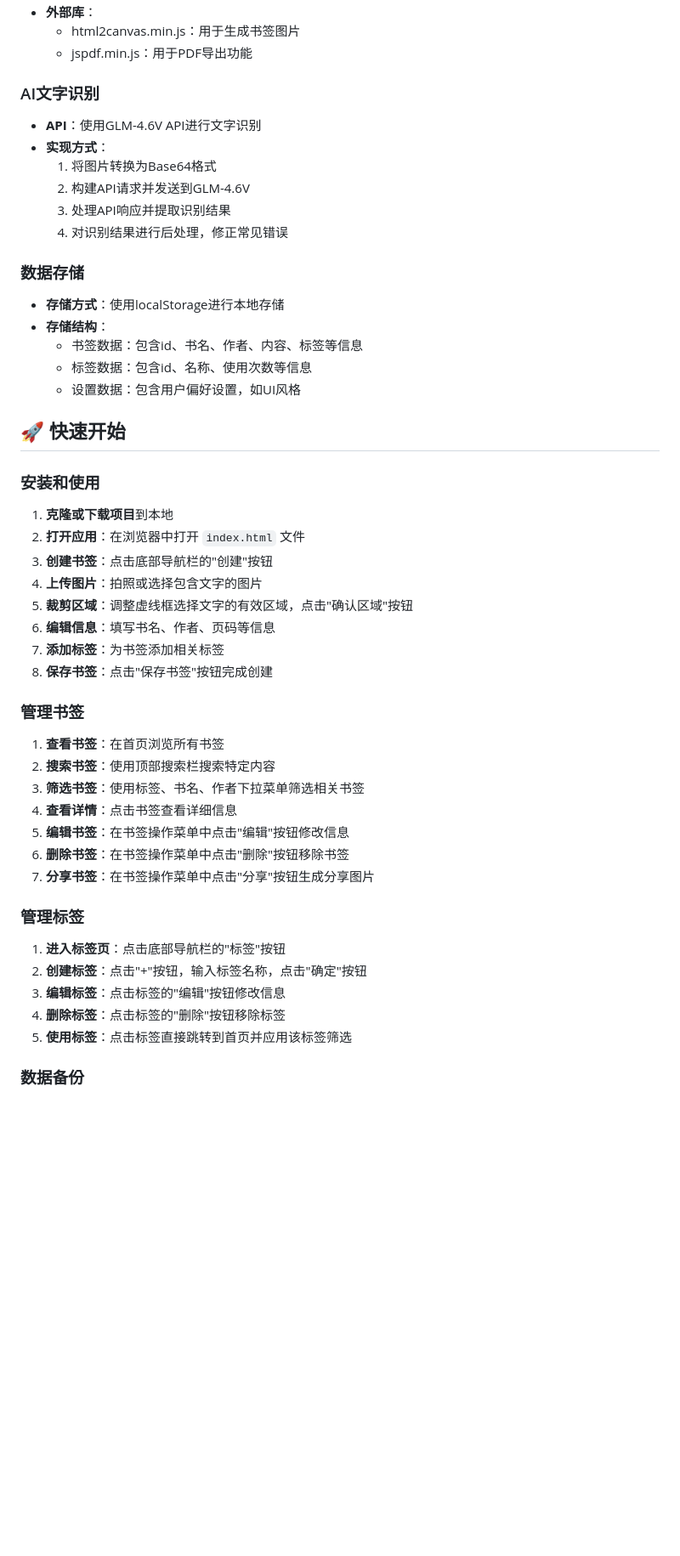
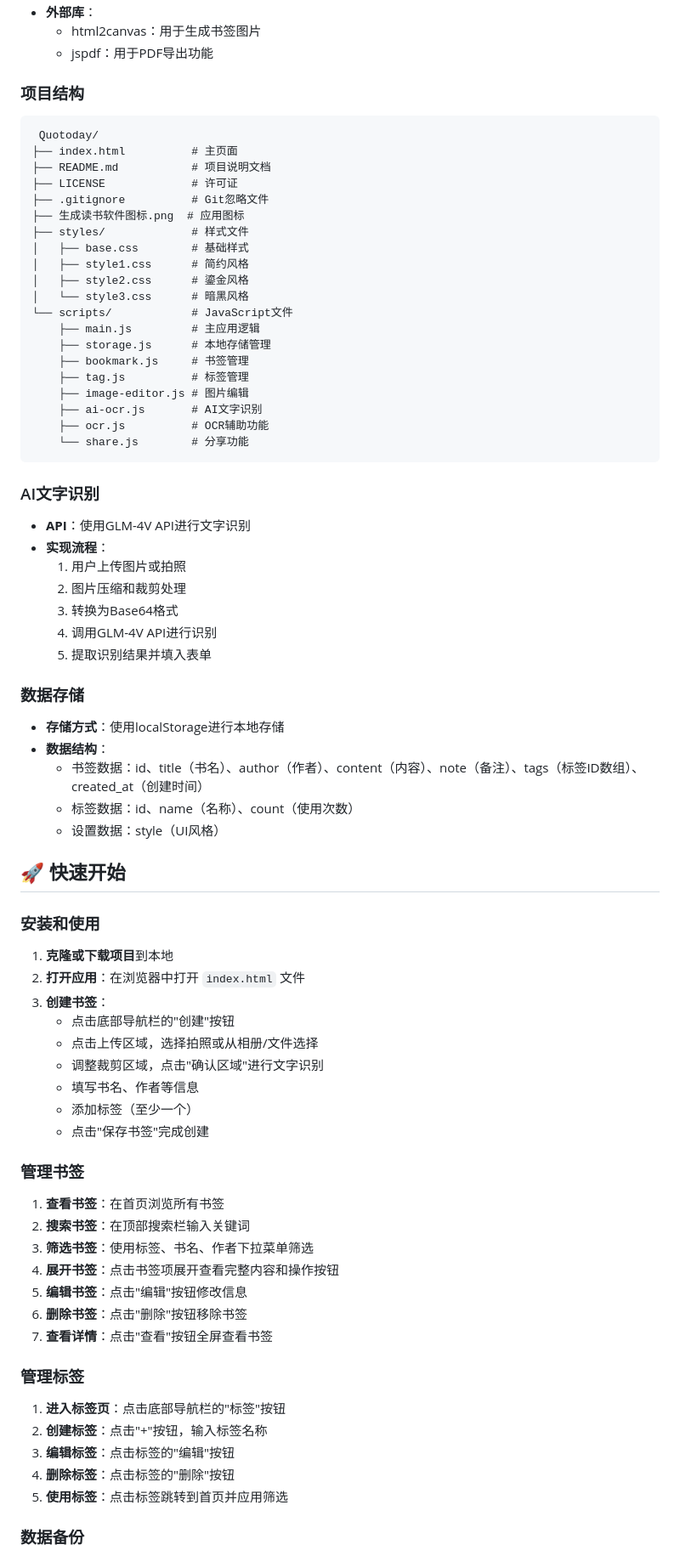
Before and after one commit to CharlesQ12321/quotoday2, a Markdown page: README.md, the part around one of its changes. Shown at 85% size. GitHub-like rendering; blank space fills up the shorter version.

````diff
--- a/README.md
+++ b/README.md
@@ -60,48 +56,74 @@
 - **外部库**：
-  - html2canvas.min.js：用于生成书签图片
-  - jspdf.min.js：用于PDF导出功能
+  - html2canvas：用于生成书签图片
+  - jspdf：用于PDF导出功能
+
+### 项目结构
+```
+ Quotoday/
+├── index.html          # 主页面
+├── README.md           # 项目说明文档
+├── LICENSE             # 许可证
+├── .gitignore          # Git忽略文件
+├── 生成读书软件图标.png  # 应用图标
+├── styles/             # 样式文件
+│   ├── base.css        # 基础样式
+│   ├── style1.css      # 简约风格
+│   ├── style2.css      # 鎏金风格
+│   └── style3.css      # 暗黑风格
+└── scripts/            # JavaScript文件
+    ├── main.js         # 主应用逻辑
+    ├── storage.js      # 本地存储管理
+    ├── bookmark.js     # 书签管理
+    ├── tag.js          # 标签管理
+    ├── image-editor.js # 图片编辑
+    ├── ai-ocr.js       # AI文字识别
+    ├── ocr.js          # OCR辅助功能
+    └── share.js        # 分享功能
+```
 
 ### AI文字识别
-- **API**：使用GLM-4.6V API进行文字识别
-- **实现方式**：
-  1. 将图片转换为Base64格式
-  2. 构建API请求并发送到GLM-4.6V
-  3. 处理API响应并提取识别结果
-  4. 对识别结果进行后处理，修正常见错误
+- **API**：使用GLM-4V API进行文字识别
+- **实现流程**：
+  1. 用户上传图片或拍照
+  2. 图片压缩和裁剪处理
+  3. 转换为Base64格式
+  4. 调用GLM-4V API进行识别
+  5. 提取识别结果并填入表单
 
 ### 数据存储
 - **存储方式**：使用localStorage进行本地存储
-- **存储结构**：
-  - 书签数据：包含id、书名、作者、内容、标签等信息
-  - 标签数据：包含id、名称、使用次数等信息
-  - 设置数据：包含用户偏好设置，如UI风格
+- **数据结构**：
+  - 书签数据：id、title（书名）、author（作者）、content（内容）、note（备注）、tags（标签ID数组）、created_at（创建时间）
+  - 标签数据：id、name（名称）、count（使用次数）
+  - 设置数据：style（UI风格）
 
 ## 🚀 快速开始
 
 ### 安装和使用
 1. **克隆或下载项目**到本地
 2. **打开应用**：在浏览器中打开 `index.html` 文件
-3. **创建书签**：点击底部导航栏的"创建"按钮
-4. **上传图片**：拍照或选择包含文字的图片
-5. **裁剪区域**：调整虚线框选择文字的有效区域，点击"确认区域"按钮
-6. **编辑信息**：填写书名、作者、页码等信息
-7. **添加标签**：为书签添加相关标签
-8. **保存书签**：点击"保存书签"按钮完成创建
+3. **创建书签**：
+   - 点击底部导航栏的"创建"按钮
+   - 点击上传区域，选择拍照或从相册/文件选择
+   - 调整裁剪区域，点击"确认区域"进行文字识别
+   - 填写书名、作者等信息
+   - 添加标签（至少一个）
+   - 点击"保存书签"完成创建
 
 ### 管理书签
 1. **查看书签**：在首页浏览所有书签
-2. **搜索书签**：使用顶部搜索栏搜索特定内容
-3. **筛选书签**：使用标签、书名、作者下拉菜单筛选相关书签
-4. **查看详情**：点击书签查看详细信息
-5. **编辑书签**：在书签操作菜单中点击"编辑"按钮修改信息
-6. **删除书签**：在书签操作菜单中点击"删除"按钮移除书签
-7. **分享书签**：在书签操作菜单中点击"分享"按钮生成分享图片
+2. **搜索书签**：在顶部搜索栏输入关键词
+3. **筛选书签**：使用标签、书名、作者下拉菜单筛选
+4. **展开书签**：点击书签项展开查看完整内容和操作按钮
+5. **编辑书签**：点击"编辑"按钮修改信息
+6. **删除书签**：点击"删除"按钮移除书签
+7. **查看详情**：点击"查看"按钮全屏查看书签
 
 ### 管理标签
 1. **进入标签页**：点击底部导航栏的"标签"按钮
-2. **创建标签**：点击"+"按钮，输入标签名称，点击"确定"按钮
-3. **编辑标签**：点击标签的"编辑"按钮修改信息
-4. **删除标签**：点击标签的"删除"按钮移除标签
-5. **使用标签**：点击标签直接跳转到首页并应用该标签筛选
+2. **创建标签**：点击"+"按钮，输入标签名称
+3. **编辑标签**：点击标签的"编辑"按钮
+4. **删除标签**：点击标签的"删除"按钮
+5. **使用标签**：点击标签跳转到首页并应用筛选
 
 ### 数据备份
````
Also changed, not shown: other parts of README.md (+43 -45 lines).
